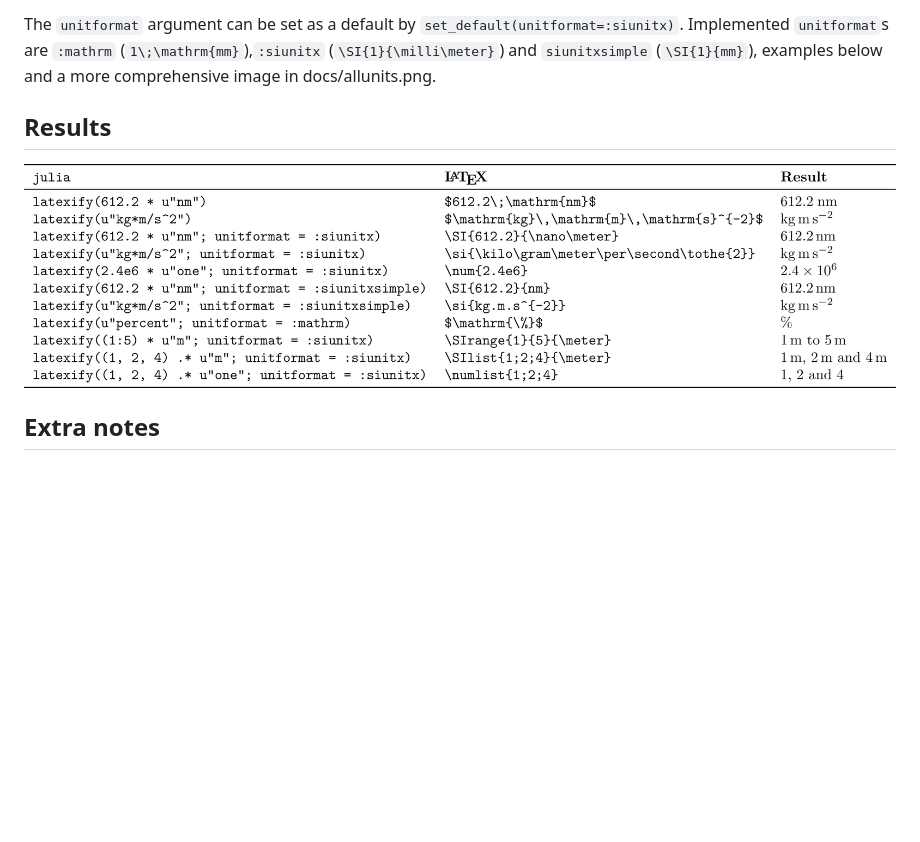
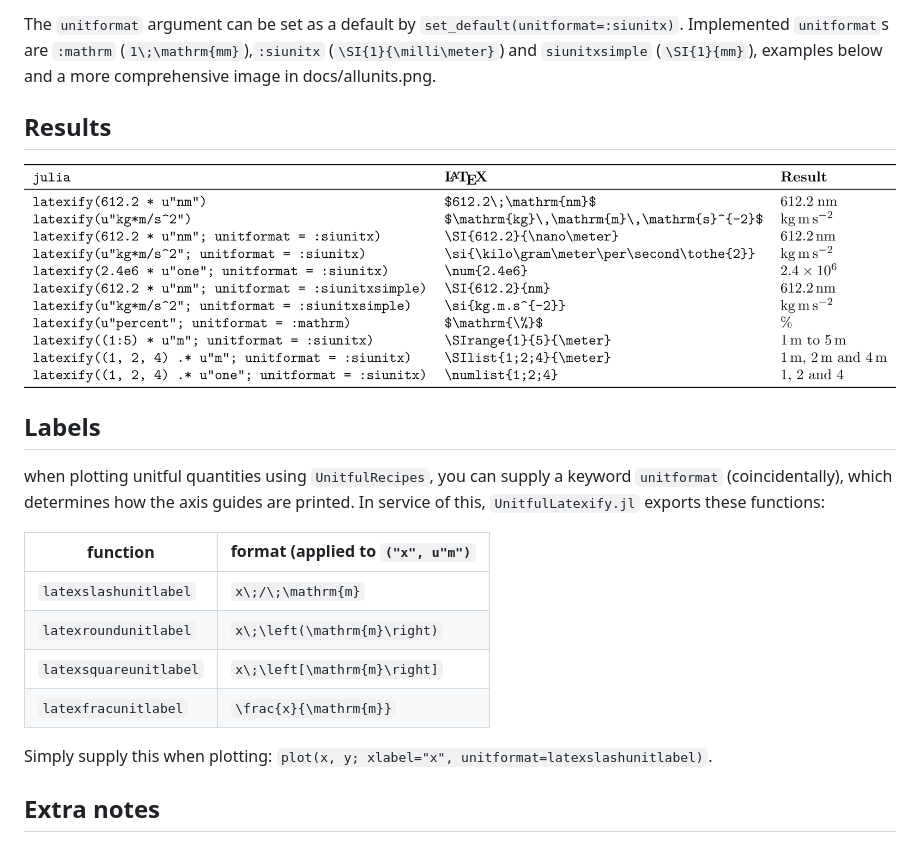
Before and after one commit to gustaphe/UnitfulLatexify.jl, a Markdown page: README.md, the part around the change. Drawn GitHub-style; pictures changed too: docs/examples.png; blank space fills up the shorter version.

```diff
--- a/README.md
+++ b/README.md
@@ -36,8 +36,21 @@ L"\si{\kilo\gram\meter\per\second\tothe{2}}"
 
 The `unitformat` argument can be set as a default by `set_default(unitformat=:siunitx)`. Implemented `unitformat`s are `:mathrm` (`1\;\mathrm{mm}`),`:siunitx` (`\SI{1}{\milli\meter}`) and `siunitxsimple` (`\SI{1}{mm}`), examples below and a more comprehensive image in docs/allunits.png.
 
+
 ## Results
 ![Results](/docs/examples.png)
 
+## Labels
+when plotting unitful quantities using `UnitfulRecipes`, you can supply a keyword `unitformat` (coincidentally), which determines how the axis guides are printed. In service of this, `UnitfulLatexify.jl` exports these functions:
+
+| function | format (applied to `("x", u"m")` |
+| ---- | ---- |
+| `latexslashunitlabel` | ``x\;/\;\mathrm{m}`` |
+| `latexroundunitlabel` | ``x\;\left(\mathrm{m}\right)`` |
+| `latexsquareunitlabel` | ``x\;\left[\mathrm{m}\right]`` |
+| `latexfracunitlabel` | ``\frac{x}{\mathrm{m}}`` |
+
+Simply supply this when plotting: `plot(x, y; xlabel="x", unitformat=latexslashunitlabel)`.
+
 ## Extra notes
 Introduces dimensionless unit `u"one"`, which causes a `\num` command in `:siunitx` mode. This is for corner cases, and will have to be invoked manually.
```
Also changed, not shown: docs/allunits.png.
